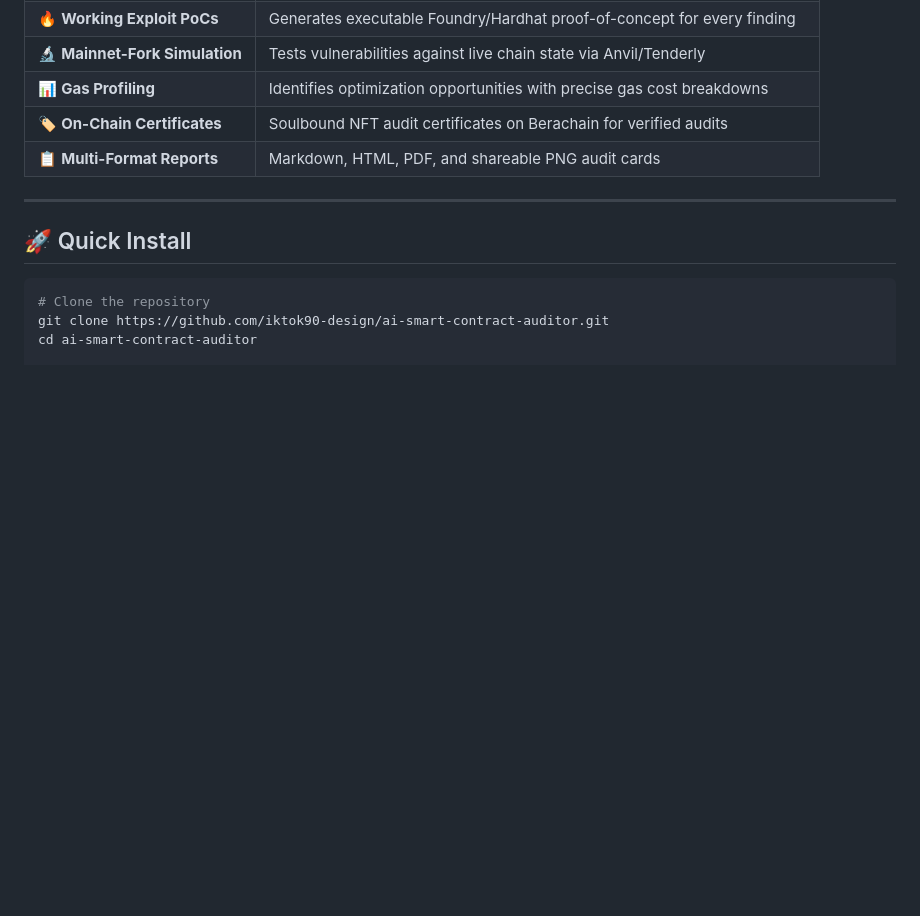
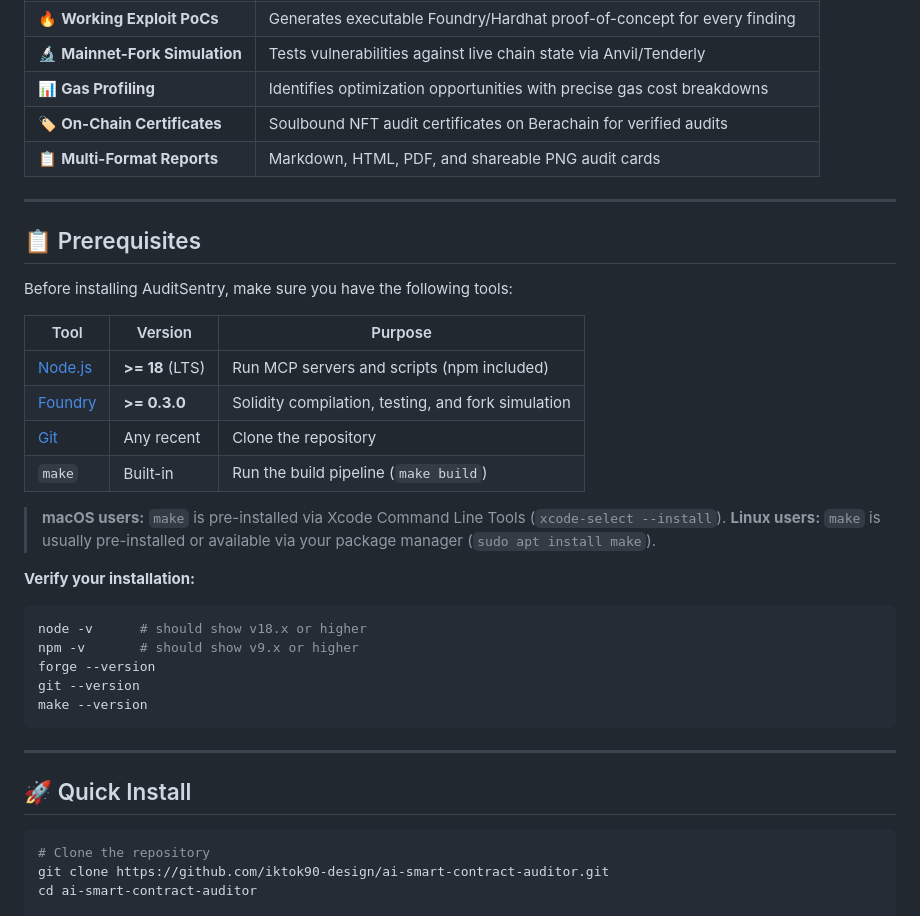
Before and after one commit to iktok90-design/ai-smart-contract-auditor, a Markdown page: README.md, the part around the change. GitHub-like rendering; blank space fills up the shorter version.

Commit message:
docs: add Prerequisites section to README

````diff
--- a/README.md
+++ b/README.md
@@ -48,6 +48,32 @@ AuditSentry deploys **23 specialized AI agents** in parallel, each attacking a d
 | 📊 **Gas Profiling** | Identifies optimization opportunities with precise gas cost breakdowns |
 | 🏷️ **On-Chain Certificates** | Soulbound NFT audit certificates on Berachain for verified audits |
 | 📋 **Multi-Format Reports** | Markdown, HTML, PDF, and shareable PNG audit cards |
+
+---
+
+## 📋 Prerequisites
+
+Before installing AuditSentry, make sure you have the following tools:
+
+| Tool | Version | Purpose |
+|---|---|---|
+| [Node.js](https://nodejs.org) | **>= 18** (LTS) | Run MCP servers and scripts (npm included) |
+| [Foundry](https://book.getfoundry.sh/getting-started/installation) | **>= 0.3.0** | Solidity compilation, testing, and fork simulation |
+| [Git](https://git-scm.com) | Any recent | Clone the repository |
+| `make` | Built-in | Run the build pipeline (`make build`) |
+
+> **macOS users:** `make` is pre-installed via Xcode Command Line Tools (`xcode-select --install`).
+> **Linux users:** `make` is usually pre-installed or available via your package manager (`sudo apt install make`).
+
+**Verify your installation:**
+
+```bash
+node -v      # should show v18.x or higher
+npm -v       # should show v9.x or higher
+forge --version
+git --version
+make --version
+```
 
 ---
 
````
